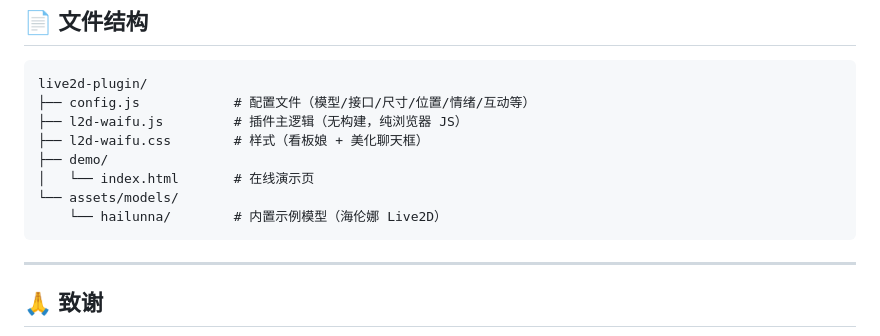
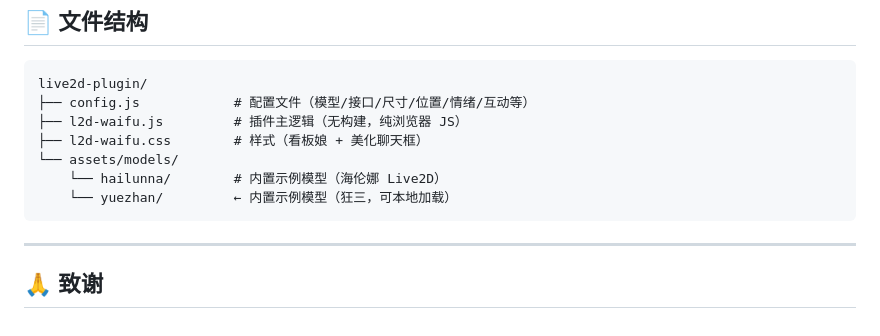
Before and after one commit to Amatsutsumi/live2d-ai-web, a Markdown page: README.md, the part around the change. Drawn GitHub-style.

````diff
--- a/README.md
+++ b/README.md
@@ -323,10 +323,9 @@ live2d-plugin/
 ├── config.js            # 配置文件（模型/接口/尺寸/位置/情绪/互动等）
 ├── l2d-waifu.js         # 插件主逻辑（无构建，纯浏览器 JS）
 ├── l2d-waifu.css        # 样式（看板娘 + 美化聊天框）
-├── demo/
-│   └── index.html       # 在线演示页
 └── assets/models/
     └── hailunna/        # 内置示例模型（海伦娜 Live2D）
+    └── yuezhan/         ← 内置示例模型（狂三，可本地加载）
 ```
 
 ---
````
